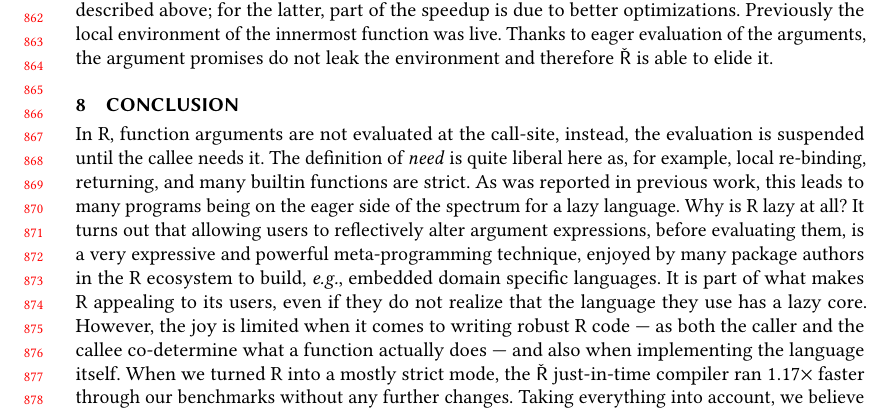
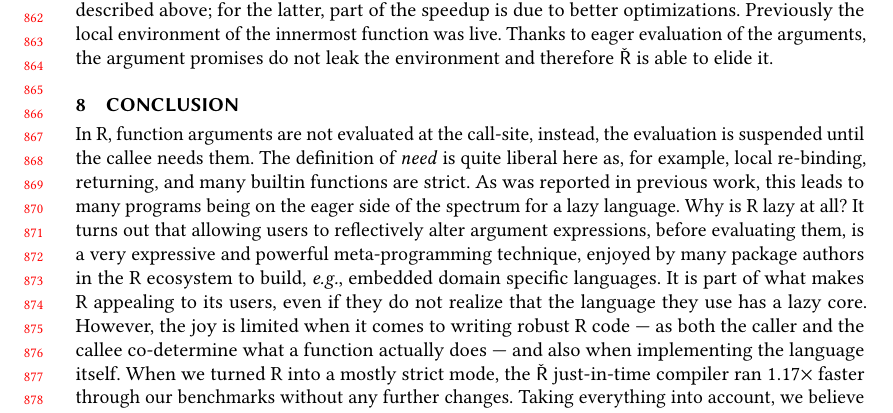
Before and after one commit to aviralg/promisebreaker-paper, a LaTeX paper (main.tex): part of page 18 of 19, cut so that both start at the same text. Compiled offline with pdfLaTeX.

Commit message:
conclusion

```diff
--- a/main.tex
+++ b/main.tex
@@ -1421,7 +1421,7 @@ elide it.
 \section{Conclusion}\label{sec:conclusion}
 
 In R, function arguments are not evaluated at the call-site, instead, the
-evaluation is suspended until the callee needs it. The definition of
+evaluation is suspended until the callee needs them. The definition of
 \emph{need} is quite liberal here as, for example, local re-binding, returning,
 and many builtin functions are strict. As was reported in previous work, this
 leads to many programs being on the eager side of the spectrum for a lazy
```
